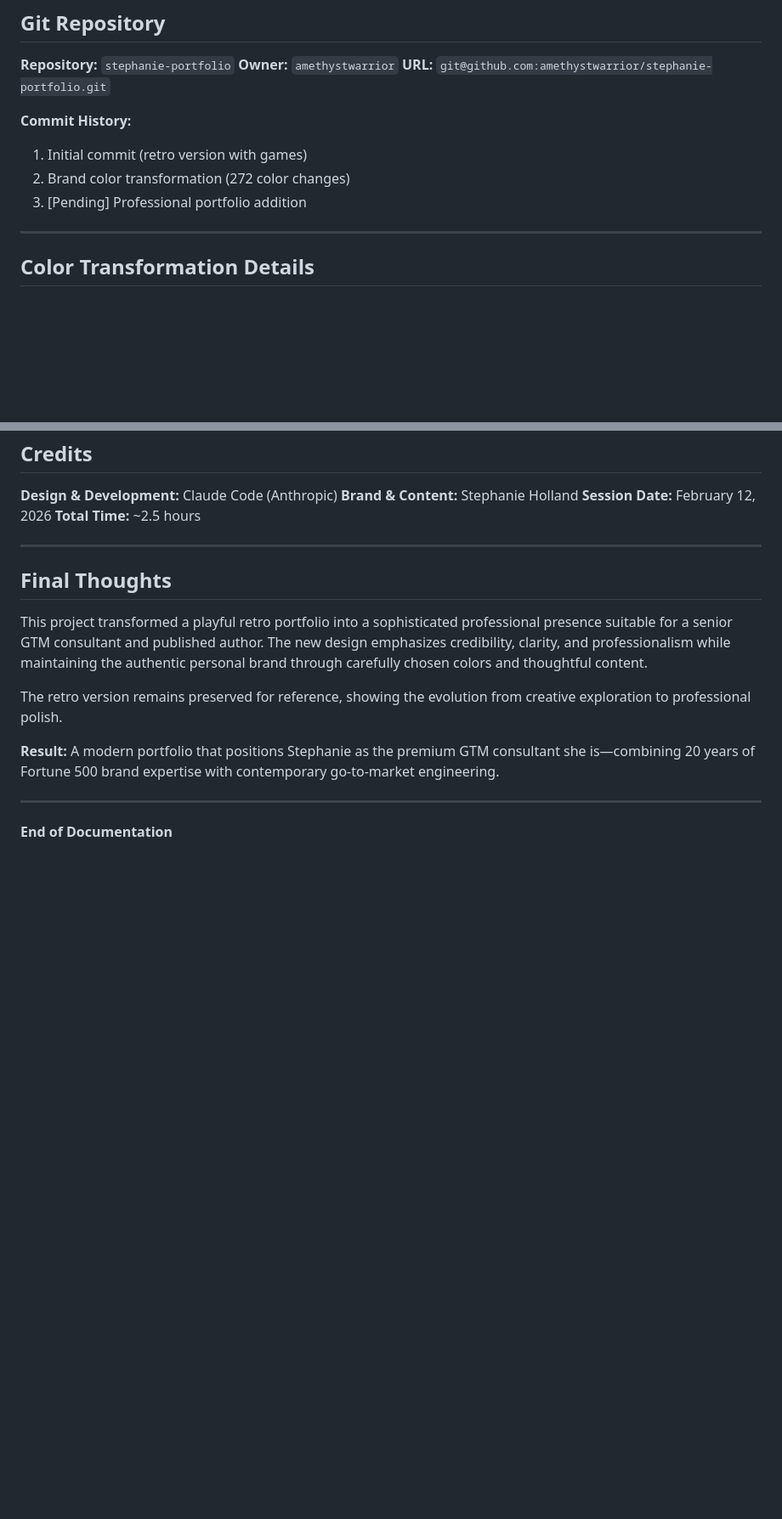
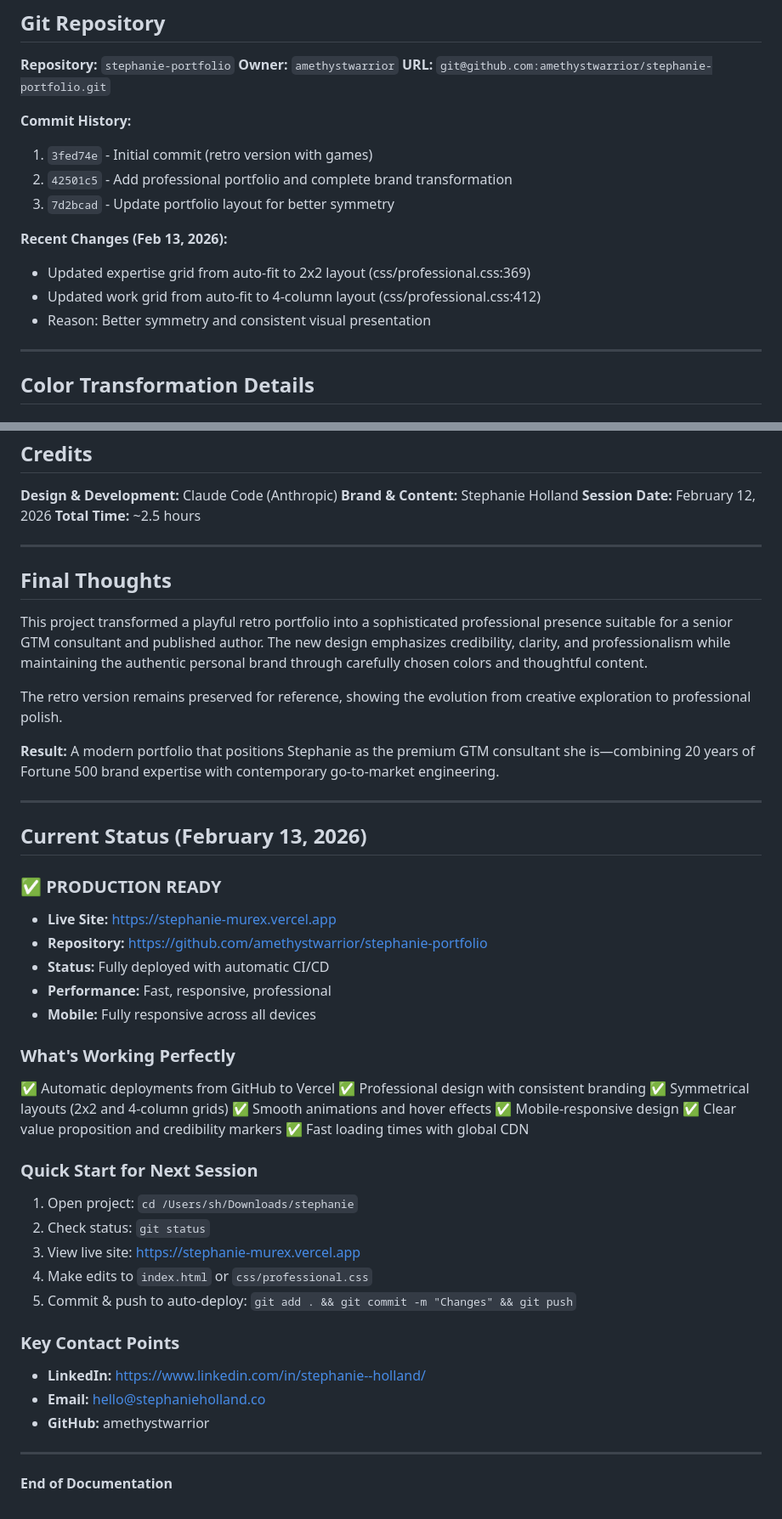
Before and after one commit to amethystwarrior/stephanie-portfolio, a Markdown page: PROJECT-DOCUMENTATION.md, 2 parts joined by grey strips. Shown at 85% size. GitHub-like rendering; blank space fills up the shorter version.

```diff
--- a/PROJECT-DOCUMENTATION.md
+++ b/PROJECT-DOCUMENTATION.md
@@ -376,9 +435,14 @@ open /Users/sh/Downloads/stephanie/index.html
 **URL:** `git@github.com:amethystwarrior/stephanie-portfolio.git`
 
 **Commit History:**
-1. Initial commit (retro version with games)
-2. Brand color transformation (272 color changes)
-3. [Pending] Professional portfolio addition
+1. `3fed74e` - Initial commit (retro version with games)
+2. `42501c5` - Add professional portfolio and complete brand transformation
+3. `7d2bcad` - Update portfolio layout for better symmetry
+
+**Recent Changes (Feb 13, 2026):**
+- Updated expertise grid from auto-fit to 2x2 layout (css/professional.css:369)
+- Updated work grid from auto-fit to 4-column layout (css/professional.css:412)
+- Reason: Better symmetry and consistent visual presentation
 
 ---
 
@@ -487,4 +551,36 @@ The retro version remains preserved for reference, showing the evolution from cr
 
 ---
 
+## Current Status (February 13, 2026)
+
+### ✅ PRODUCTION READY
+- **Live Site:** https://stephanie-murex.vercel.app
+- **Repository:** https://github.com/amethystwarrior/stephanie-portfolio
+- **Status:** Fully deployed with automatic CI/CD
+- **Performance:** Fast, responsive, professional
+- **Mobile:** Fully responsive across all devices
+
+### What's Working Perfectly
+✅ Automatic deployments from GitHub to Vercel
+✅ Professional design with consistent branding
+✅ Symmetrical layouts (2x2 and 4-column grids)
+✅ Smooth animations and hover effects
+✅ Mobile-responsive design
+✅ Clear value proposition and credibility markers
+✅ Fast loading times with global CDN
+
+### Quick Start for Next Session
+1. Open project: `cd /Users/sh/Downloads/stephanie`
+2. Check status: `git status`
+3. View live site: https://stephanie-murex.vercel.app
+4. Make edits to `index.html` or `css/professional.css`
+5. Commit & push to auto-deploy: `git add . && git commit -m "Changes" && git push`
+
+### Key Contact Points
+- **LinkedIn:** https://www.linkedin.com/in/stephanie--holland/
+- **Email:** hello@stephanieholland.co
+- **GitHub:** amethystwarrior
+
+---
+
 **End of Documentation**
```
Also changed, not shown: other parts of PROJECT-DOCUMENTATION.md (+78 -19 lines).
